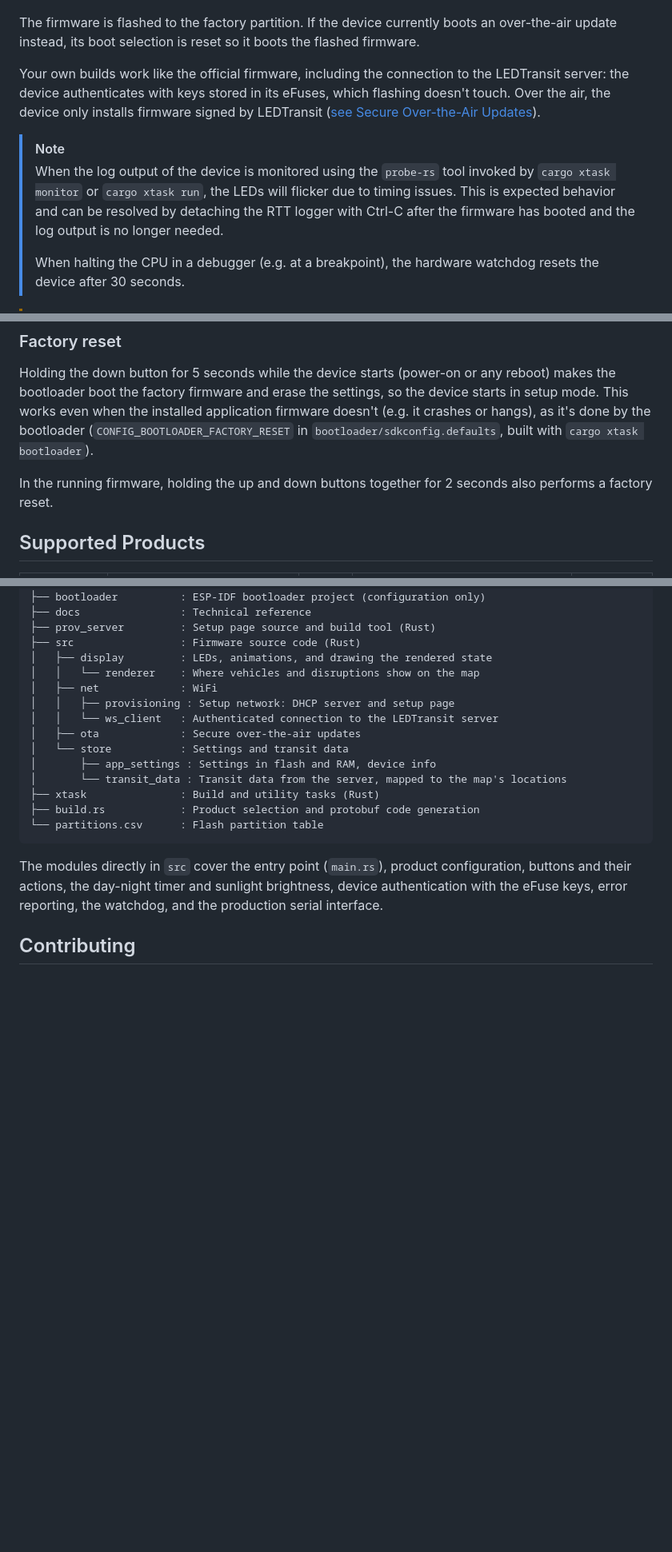
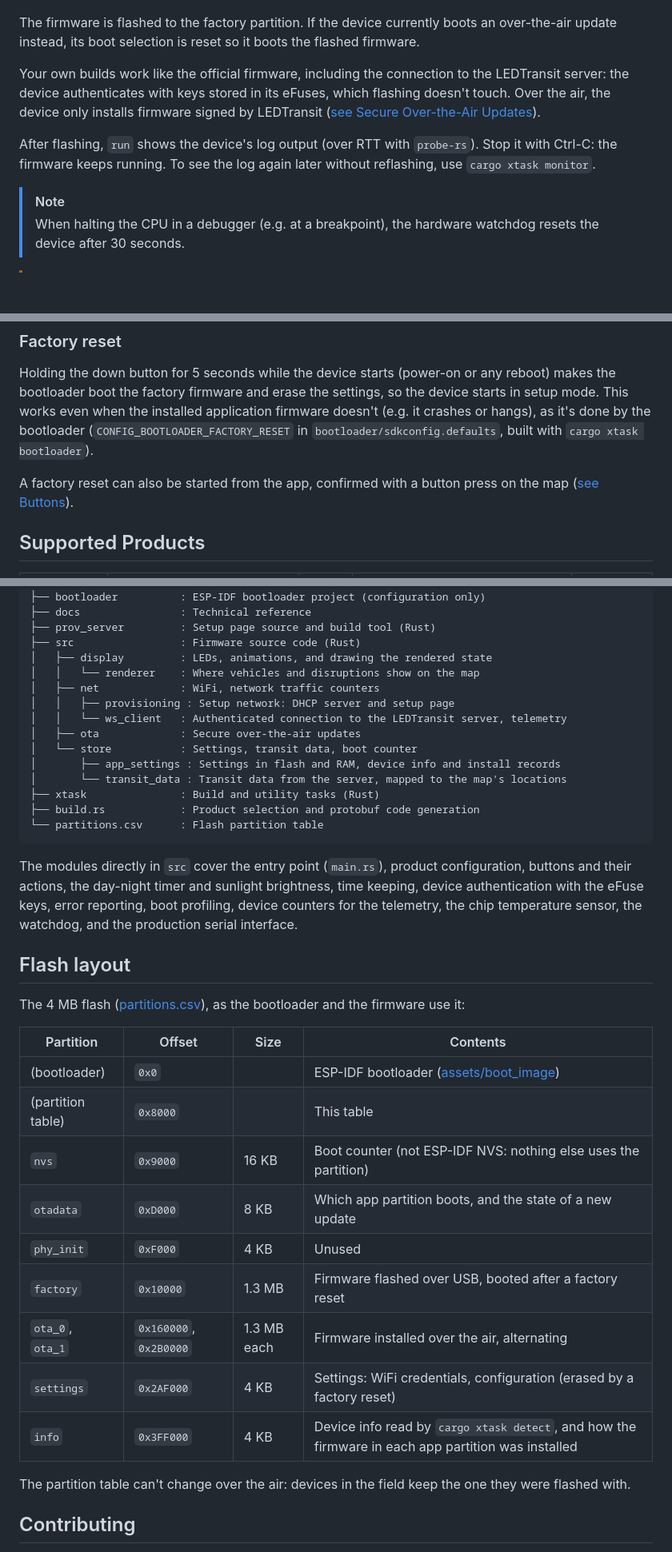
Before and after one commit to ledtransit/fw-ledtransit-map, a Markdown page: README.md, 3 parts joined by grey strips. Shown at 80% size. Rendered like a GitHub page; blank space fills up the shorter version.

````diff
--- a/README.md
+++ b/README.md
@@ -121,9 +121,9 @@ The firmware is flashed to the factory partition. If the device currently boots
 
 Your own builds work like the official firmware, including the connection to the LEDTransit server: the device authenticates with keys stored in its eFuses, which flashing doesn't touch. Over the air, the device only installs firmware signed by LEDTransit ([see Secure Over-the-Air Updates](docs/SECURE_OTA.md)).
 
+After flashing, `run` shows the device's log output (over RTT with `probe-rs`). Stop it with Ctrl-C: the firmware keeps running. To see the log again later without reflashing, use `cargo xtask monitor`.
+
 > [!NOTE]
-> When the log output of the device is monitored using the `probe-rs` tool invoked by `cargo xtask monitor` or `cargo xtask run`, the LEDs will flicker due to timing issues. This is expected behavior and can be resolved by detaching the RTT logger with Ctrl-C after the firmware has booted and the log output is no longer needed.
->
 > When halting the CPU in a debugger (e.g. at a breakpoint), the hardware watchdog resets the device after 30 seconds.
 
 > [!WARNING]
@@ -173,7 +189,7 @@ After flashing, detach and re-attach the USB cable without holding the button to
 Holding the down button for 5 seconds while the device starts (power-on or any reboot) makes the bootloader boot the factory firmware and erase the settings, so the device starts in setup mode.
 This works even when the installed application firmware doesn't (e.g. it crashes or hangs), as it's done by the bootloader (`CONFIG_BOOTLOADER_FACTORY_RESET` in `bootloader/sdkconfig.defaults`, built with `cargo xtask bootloader`).
 
-In the running firmware, holding the up and down buttons together for 2 seconds also performs a factory reset.
+A factory reset can also be started from the app, confirmed with a button press on the map ([see Buttons](#buttons)).
 
 ## Supported Products
 
@@ -206,19 +222,37 @@ In the running firmware, holding the up and down buttons together for 2 seconds
 ├── src                 : Firmware source code (Rust)
 │   ├── display         : LEDs, animations, and drawing the rendered state
 │   │   └── renderer    : Where vehicles and disruptions show on the map
-│   ├── net             : WiFi
+│   ├── net             : WiFi, network traffic counters
 │   │   ├── provisioning : Setup network: DHCP server and setup page
-│   │   └── ws_client   : Authenticated connection to the LEDTransit server
+│   │   └── ws_client   : Authenticated connection to the LEDTransit server, telemetry
 │   ├── ota             : Secure over-the-air updates
-│   └── store           : Settings and transit data
-│       ├── app_settings : Settings in flash and RAM, device info
+│   └── store           : Settings, transit data, boot counter
+│       ├── app_settings : Settings in flash and RAM, device info and install records
 │       └── transit_data : Transit data from the server, mapped to the map's locations
 ├── xtask               : Build and utility tasks (Rust)
 ├── build.rs            : Product selection and protobuf code generation
 └── partitions.csv      : Flash partition table
 ```
 
-The modules directly in `src` cover the entry point (`main.rs`), product configuration, buttons and their actions, the day-night timer and sunlight brightness, device authentication with the eFuse keys, error reporting, the watchdog, and the production serial interface.
+The modules directly in `src` cover the entry point (`main.rs`), product configuration, buttons and their actions, the day-night timer and sunlight brightness, time keeping, device authentication with the eFuse keys, error reporting, boot profiling, device counters for the telemetry, the chip temperature sensor, the watchdog, and the production serial interface.
+
+## Flash layout
+
+The 4 MB flash ([partitions.csv](partitions.csv)), as the bootloader and the firmware use it:
+
+| Partition | Offset | Size | Contents |
+| --- | --- | --- | --- |
+| (bootloader) | `0x0` | | ESP-IDF bootloader ([assets/boot_image](assets/boot_image)) |
+| (partition table) | `0x8000` | | This table |
+| `nvs` | `0x9000` | 16 KB | Boot counter (not ESP-IDF NVS: nothing else uses the partition) |
+| `otadata` | `0xD000` | 8 KB | Which app partition boots, and the state of a new update |
+| `phy_init` | `0xF000` | 4 KB | Unused |
+| `factory` | `0x10000` | 1.3 MB | Firmware flashed over USB, booted after a factory reset |
+| `ota_0`, `ota_1` | `0x160000`, `0x2B0000` | 1.3 MB each | Firmware installed over the air, alternating |
+| `settings` | `0x2AF000` | 4 KB | Settings: WiFi credentials, configuration (erased by a factory reset) |
+| `info` | `0x3FF000` | 4 KB | Device info read by `cargo xtask detect`, and how the firmware in each app partition was installed |
+
+The partition table can't change over the air: devices in the field keep the one they were flashed with.
 
 ## Contributing
 
````
Also changed, not shown: other parts of README.md (+16 -0 lines).
